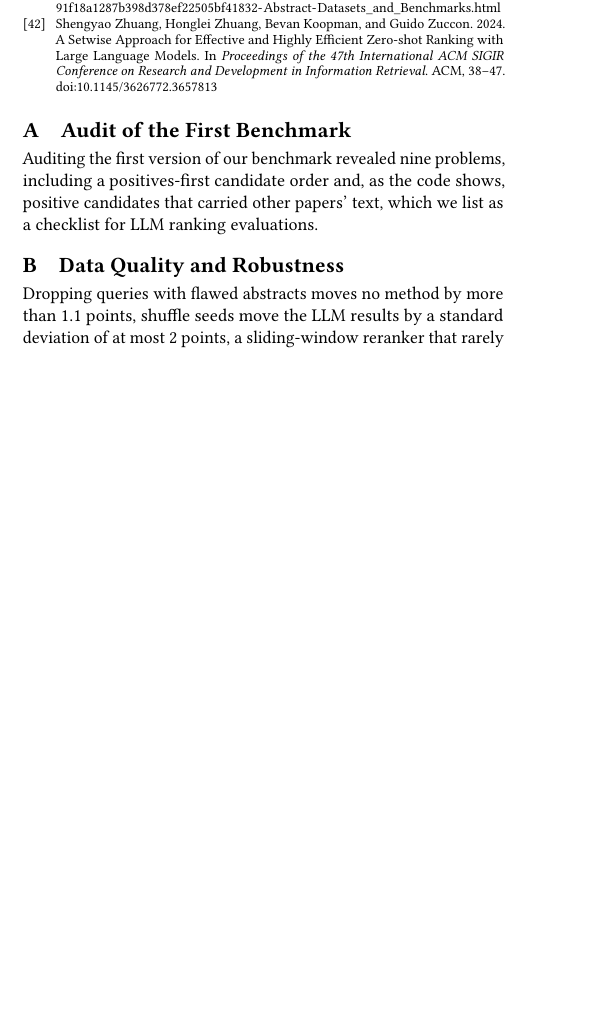
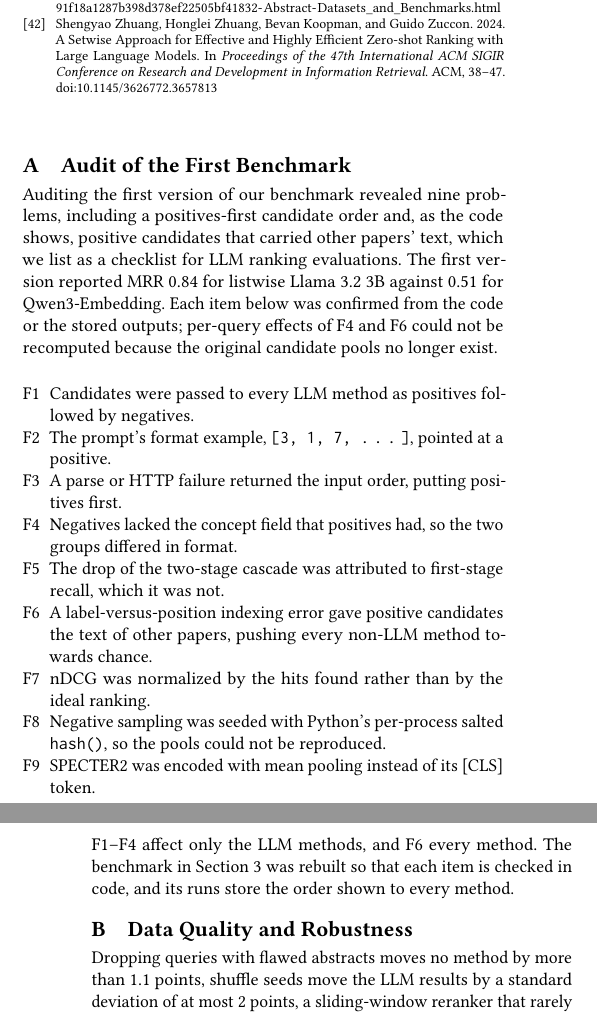
Before and after one commit to senaoz/SWE-599, a LaTeX paper (paper/main.tex): part of one column of page 6 of 6 before the commit and two parts of the columns of pages 6 and 7 of 7 after it, the two joined at a grey line, cut so that both start at the same text, the shorter picture padded with empty space. Compiled offline with pdfLaTeX.

Commit message:
Write Discussion, Limitations and appendices

```diff
--- a/paper/main.tex
+++ b/paper/main.tex
@@ -4,6 +4,7 @@
 \documentclass[sigconf,nonacm]{acmart}
 
 \usepackage{booktabs}
+\usepackage{enumitem}
 \usepackage{tikz}
 \usetikzlibrary{positioning,arrows.meta}
 \graphicspath{{../research/v2/figures/}}
@@ -287,8 +310,23 @@ This work began as a course project (SWE 599) at Boğaziçi University. I thank
 
 \section{Audit of the First Benchmark}
 \label{app:audit}
-% research/audit/AUDIT.md, F1-F9.
 Auditing the first version of our benchmark revealed nine problems, including a positives-first candidate order and, as the code shows, positive candidates that carried other papers' text, which we list as a checklist for LLM ranking evaluations.
+The first version reported MRR 0.84 for listwise Llama 3.2 3B against 0.51 for Qwen3-Embedding.
+Each item below was confirmed from the code or the stored outputs; per-query effects of F4 and F6 could not be recomputed because the original candidate pools no longer exist.
+
+\begin{enumerate}[label=F\arabic*,leftmargin=*]
+  \item Candidates were passed to every LLM method as positives followed by negatives.
+  \item The prompt's format example, \texttt{[3, 1, 7, \ldots]}, pointed at a positive.
+  \item A parse or HTTP failure returned the input order, putting positives first.
+  \item Negatives lacked the concept field that positives had, so the two groups differed in format.
+  \item The drop of the two-stage cascade was attributed to first-stage recall, which it was not.
+  \item A label-versus-position indexing error gave positive candidates the text of other papers, pushing every non-LLM method towards chance.
+  \item nDCG was normalized by the hits found rather than by the ideal ranking.
+  \item Negative sampling was seeded with Python's per-process salted \texttt{hash()}, so the pools could not be reproduced.
+  \item SPECTER2 was encoded with mean pooling instead of its [CLS] token.
+\end{enumerate}
+F1--F4 affect only the LLM methods, and F6 every method.
+The benchmark in Section~\ref{sec:setup} was rebuilt so that each item is checked in code, and its runs store the order shown to every method.
 
 \section{Data Quality and Robustness}
 \label{app:robustness}
```
Also changed, not shown: paper/main.tex (32 more changed lines).
